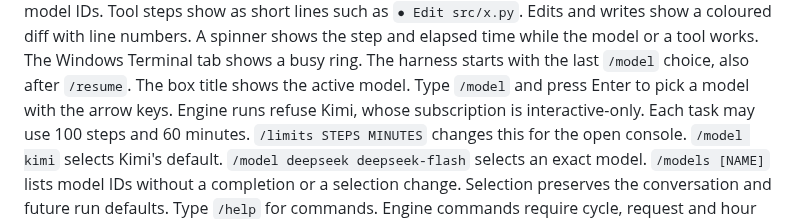
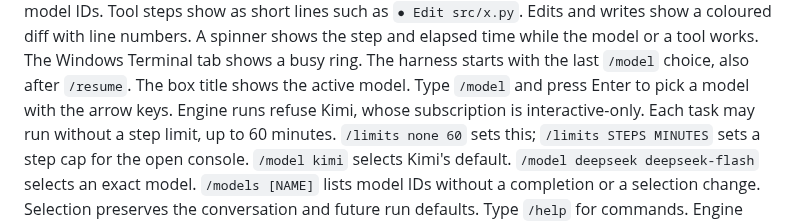
Before and after one commit to BGonnermann/Compertum, a Markdown page: README.md, the part around the change. Rendered like a GitHub page.

Commit message:
README: harness tasks have no step limit by default (5cb2889)
Co-Authored-By: Claude Opus 5.5 <noreply@anthropic.com>
Claude-Session: https://claude.ai/code/session_01Ff9Y1bkRFrdcfCmncYUybf

```diff
--- a/README.md
+++ b/README.md
@@ -14,7 +14,7 @@ Tool steps show as short lines such as `● Edit src/x.py`. Edits and writes sho
 A spinner shows the step and elapsed time while the model or a tool works. The Windows Terminal tab shows a busy ring.
 The harness starts with the last `/model` choice, also after `/resume`. The box title shows the active model.
 Type `/model` and press Enter to pick a model with the arrow keys. Engine runs refuse Kimi, whose subscription is interactive-only.
-Each task may use 100 steps and 60 minutes. `/limits STEPS MINUTES` changes this for the open console. `/model kimi` selects Kimi's default. `/model deepseek deepseek-flash` selects an exact model.
+Each task may run without a step limit, up to 60 minutes. `/limits none 60` sets this; `/limits STEPS MINUTES` sets a step cap for the open console. `/model kimi` selects Kimi's default. `/model deepseek deepseek-flash` selects an exact model.
 `/models [NAME]` lists model IDs without a completion or a selection change. Selection preserves the conversation and future run defaults.
 Type `/help` for commands. Engine commands require cycle, request and hour limits.
 The model receives no run-start tool. Read, write and edit protect fixed code, rules, credentials and runtime state. Bash relies on the system prompt.
```
